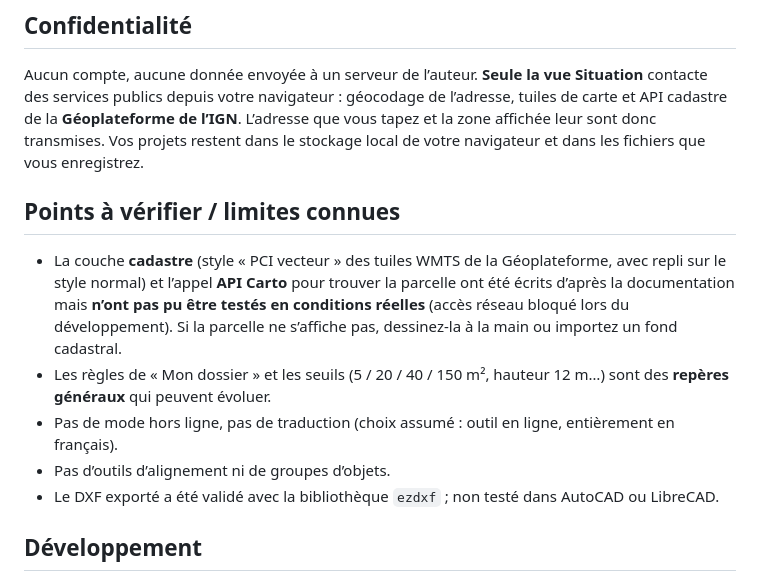
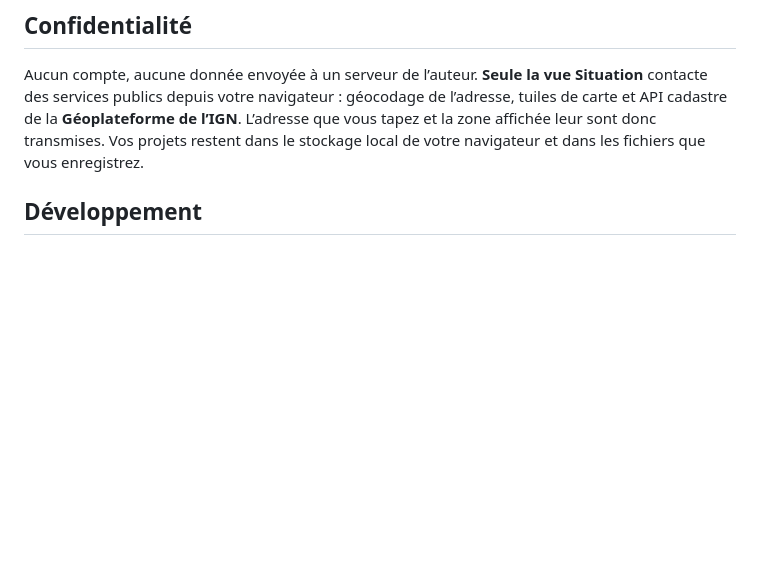
Before and after one commit to Bicyclean/plans-urbanisme, a Markdown page: README.md, the part around the change. GitHub-like rendering; blank space fills up the shorter version.

```diff
--- a/README.md
+++ b/README.md
@@ -47,13 +47,6 @@ Chaque vue a un texte d’aide en français expliquant ce que le service instruc
 
 Aucun compte, aucune donnée envoyée à un serveur de l’auteur. **Seule la vue Situation** contacte des services publics depuis votre navigateur : géocodage de l’adresse, tuiles de carte et API cadastre de la **Géoplateforme de l’IGN**. L’adresse que vous tapez et la zone affichée leur sont donc transmises. Vos projets restent dans le stockage local de votre navigateur et dans les fichiers que vous enregistrez.
 
-## Points à vérifier / limites connues
-
-- La couche **cadastre** (style « PCI vecteur » des tuiles WMTS de la Géoplateforme, avec repli sur le style normal) et l’appel **API Carto** pour trouver la parcelle ont été écrits d’après la documentation mais **n’ont pas pu être testés en conditions réelles** (accès réseau bloqué lors du développement). Si la parcelle ne s’affiche pas, dessinez-la à la main ou importez un fond cadastral.
-- Les règles de « Mon dossier » et les seuils (5 / 20 / 40 / 150 m², hauteur 12 m…) sont des **repères généraux** qui peuvent évoluer.
-- Pas de mode hors ligne, pas de traduction (choix assumé : outil en ligne, entièrement en français).
-- Pas d’outils d’alignement ni de groupes d’objets.
-- Le DXF exporté a été validé avec la bibliothèque `ezdxf` ; non testé dans AutoCAD ou LibreCAD.
 
 ## Développement
 
```
